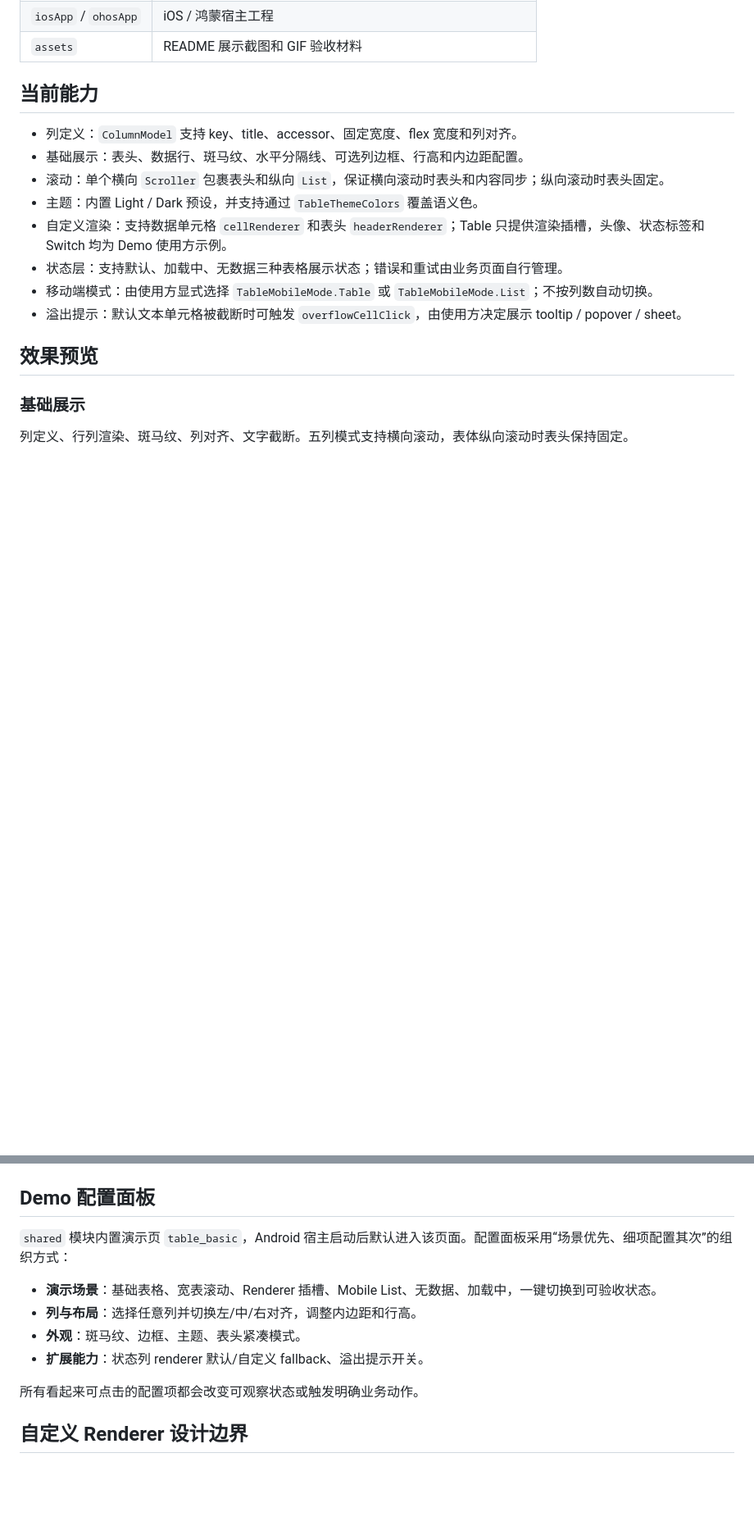
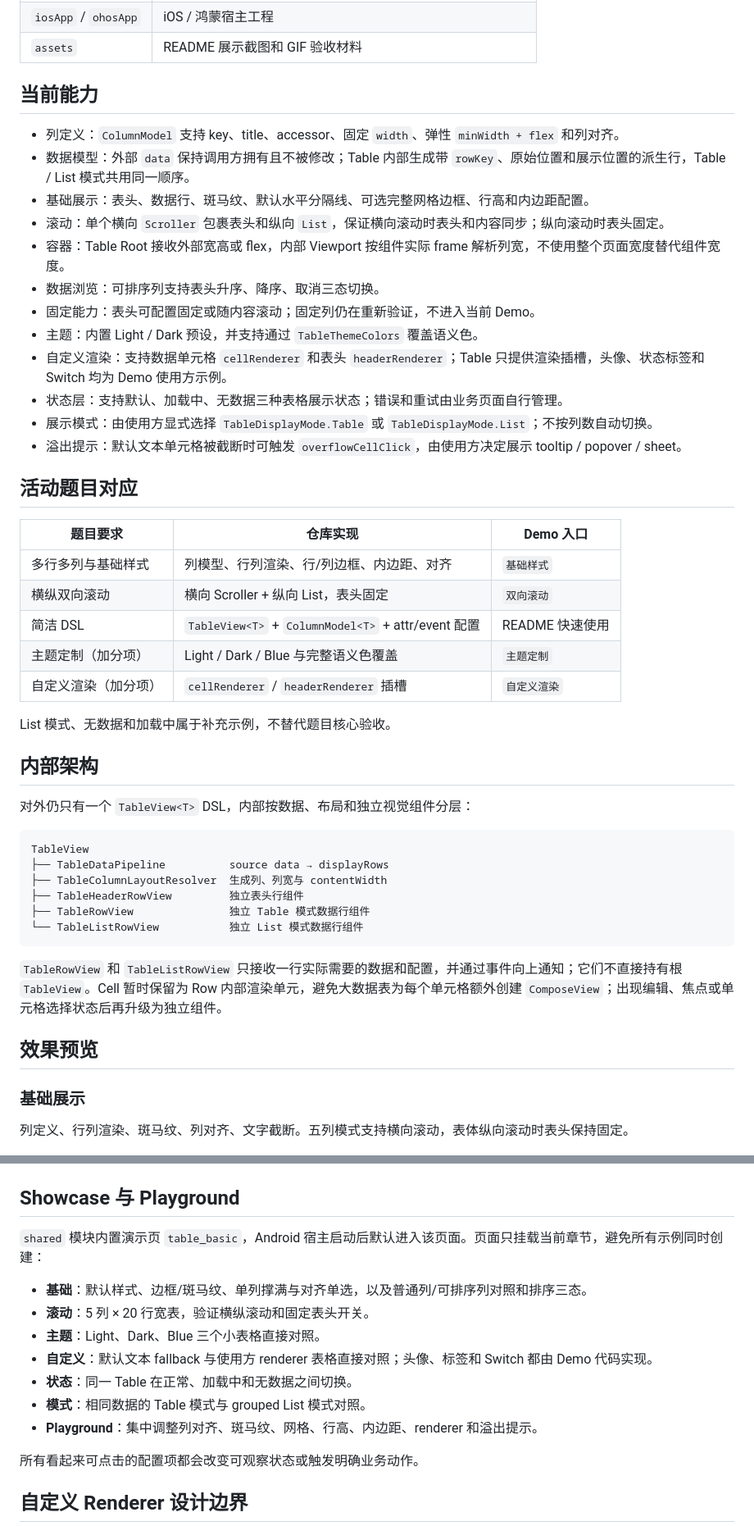
Before and after one commit to AriaLEntropy/KuiklyTableView, a Markdown page: README.md, 2 parts joined by grey strips. Shown at 82% size. Drawn GitHub-style; blank space fills up the shorter version.

````diff
--- a/README.md
+++ b/README.md
@@ -33,14 +33,45 @@ KuiklyTable 基于 KuiklyUI ComposeView 路线实现，在 `commonMain` 内使
 
 ## 当前能力
 
-- 列定义：`ColumnModel` 支持 key、title、accessor、固定宽度、flex 宽度和列对齐。
-- 基础展示：表头、数据行、斑马纹、水平分隔线、可选列边框、行高和内边距配置。
+- 列定义：`ColumnModel` 支持 key、title、accessor、固定 `width`、弹性 `minWidth + flex` 和列对齐。
+- 数据模型：外部 `data` 保持调用方拥有且不被修改；Table 内部生成带 `rowKey`、原始位置和展示位置的派生行，Table / List 模式共用同一顺序。
+- 基础展示：表头、数据行、斑马纹、默认水平分隔线、可选完整网格边框、行高和内边距配置。
 - 滚动：单个横向 `Scroller` 包裹表头和纵向 `List`，保证横向滚动时表头和内容同步；纵向滚动时表头固定。
+- 容器：Table Root 接收外部宽高或 flex，内部 Viewport 按组件实际 frame 解析列宽，不使用整个页面宽度替代组件宽度。
+- 数据浏览：可排序列支持表头升序、降序、取消三态切换。
+- 固定能力：表头可配置固定或随内容滚动；固定列仍在重新验证，不进入当前 Demo。
 - 主题：内置 Light / Dark 预设，并支持通过 `TableThemeColors` 覆盖语义色。
 - 自定义渲染：支持数据单元格 `cellRenderer` 和表头 `headerRenderer`；Table 只提供渲染插槽，头像、状态标签和 Switch 均为 Demo 使用方示例。
 - 状态层：支持默认、加载中、无数据三种表格展示状态；错误和重试由业务页面自行管理。
-- 移动端模式：由使用方显式选择 `TableMobileMode.Table` 或 `TableMobileMode.List`；不按列数自动切换。
+- 展示模式：由使用方显式选择 `TableDisplayMode.Table` 或 `TableDisplayMode.List`；不按列数自动切换。
 - 溢出提示：默认文本单元格被截断时可触发 `overflowCellClick`，由使用方决定展示 tooltip / popover / sheet。
+
+## 活动题目对应
+
+| 题目要求 | 仓库实现 | Demo 入口 |
+| --- | --- | --- |
+| 多行多列与基础样式 | 列模型、行列渲染、行/列边框、内边距、对齐 | `基础样式` |
+| 横纵双向滚动 | 横向 Scroller + 纵向 List，表头固定 | `双向滚动` |
+| 简洁 DSL | `TableView<T>` + `ColumnModel<T>` + attr/event 配置 | README 快速使用 |
+| 主题定制（加分项） | Light / Dark / Blue 与完整语义色覆盖 | `主题定制` |
+| 自定义渲染（加分项） | `cellRenderer` / `headerRenderer` 插槽 | `自定义渲染` |
+
+List 模式、无数据和加载中属于补充示例，不替代题目核心验收。
+
+## 内部架构
+
+对外仍只有一个 `TableView<T>` DSL，内部按数据、布局和独立视觉组件分层：
+
+```text
+TableView
+├── TableDataPipeline          source data → displayRows
+├── TableColumnLayoutResolver  生成列、列宽与 contentWidth
+├── TableHeaderRowView         独立表头行组件
+├── TableRowView               独立 Table 模式数据行组件
+└── TableListRowView           独立 List 模式数据行组件
+```
+
+`TableRowView` 和 `TableListRowView` 只接收一行实际需要的数据和配置，并通过事件向上通知；它们不直接持有根 `TableView`。Cell 暂时保留为 Row 内部渲染单元，避免大数据表为每个单元格额外创建 `ComposeView`；出现编辑、焦点或单元格选择状态后再升级为独立组件。
 
 ## 效果预览
 
@@ -93,14 +124,17 @@ Mobile List 不再按列数自动触发。Demo 中点击 `模式:List` 可切换
   <img src="assets/table_st5_overflow_popup.gif" alt="截断单元格点击显示溢出提示" width="360">
 </div>
 
-## Demo 配置面板
+## Showcase 与 Playground
 
-`shared` 模块内置演示页 `table_basic`，Android 宿主启动后默认进入该页面。配置面板采用“场景优先、细项配置其次”的组织方式：
+`shared` 模块内置演示页 `table_basic`，Android 宿主启动后默认进入该页面。页面只挂载当前章节，避免所有示例同时创建：
 
-- **演示场景**：基础表格、宽表滚动、Renderer 插槽、Mobile List、无数据、加载中，一键切换到可验收状态。
-- **列与布局**：选择任意列并切换左/中/右对齐，调整内边距和行高。
-- **外观**：斑马纹、边框、主题、表头紧凑模式。
-- **扩展能力**：状态列 renderer 默认/自定义 fallback、溢出提示开关。
+- **基础**：默认样式、边框/斑马纹、单列撑满与对齐单选，以及普通列/可排序列对照和排序三态。
+- **滚动**：5 列 × 20 行宽表，验证横纵滚动和固定表头开关。
+- **主题**：Light、Dark、Blue 三个小表格直接对照。
+- **自定义**：默认文本 fallback 与使用方 renderer 表格直接对照；头像、标签和 Switch 都由 Demo 代码实现。
+- **状态**：同一 Table 在正常、加载中和无数据之间切换。
+- **模式**：相同数据的 Table 模式与 grouped List 模式对照。
+- **Playground**：集中调整列对齐、斑马纹、网格、行高、内边距、renderer 和溢出提示。
 
 所有看起来可点击的配置项都会改变可观察状态或触发明确业务动作。
 
````
Also changed, not shown: other parts of README.md (+49 -23 lines).
